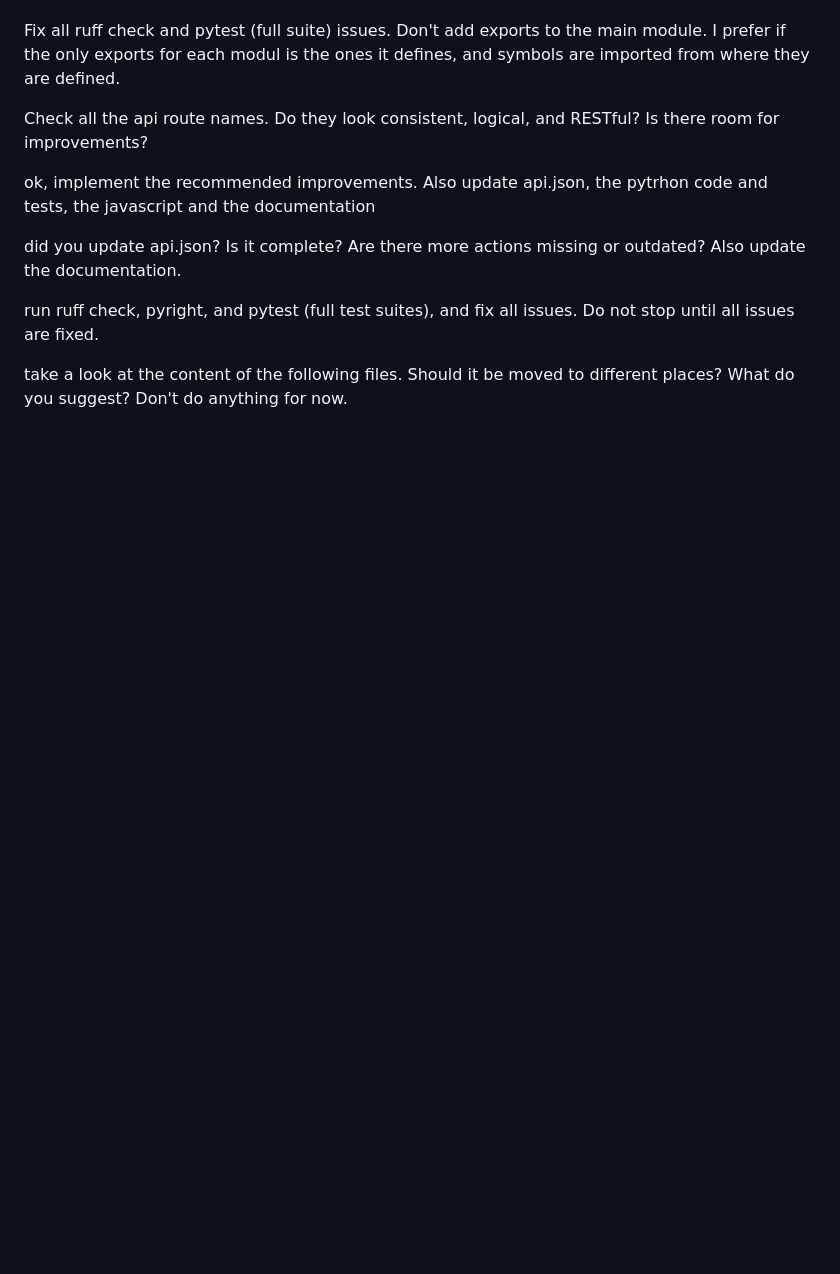
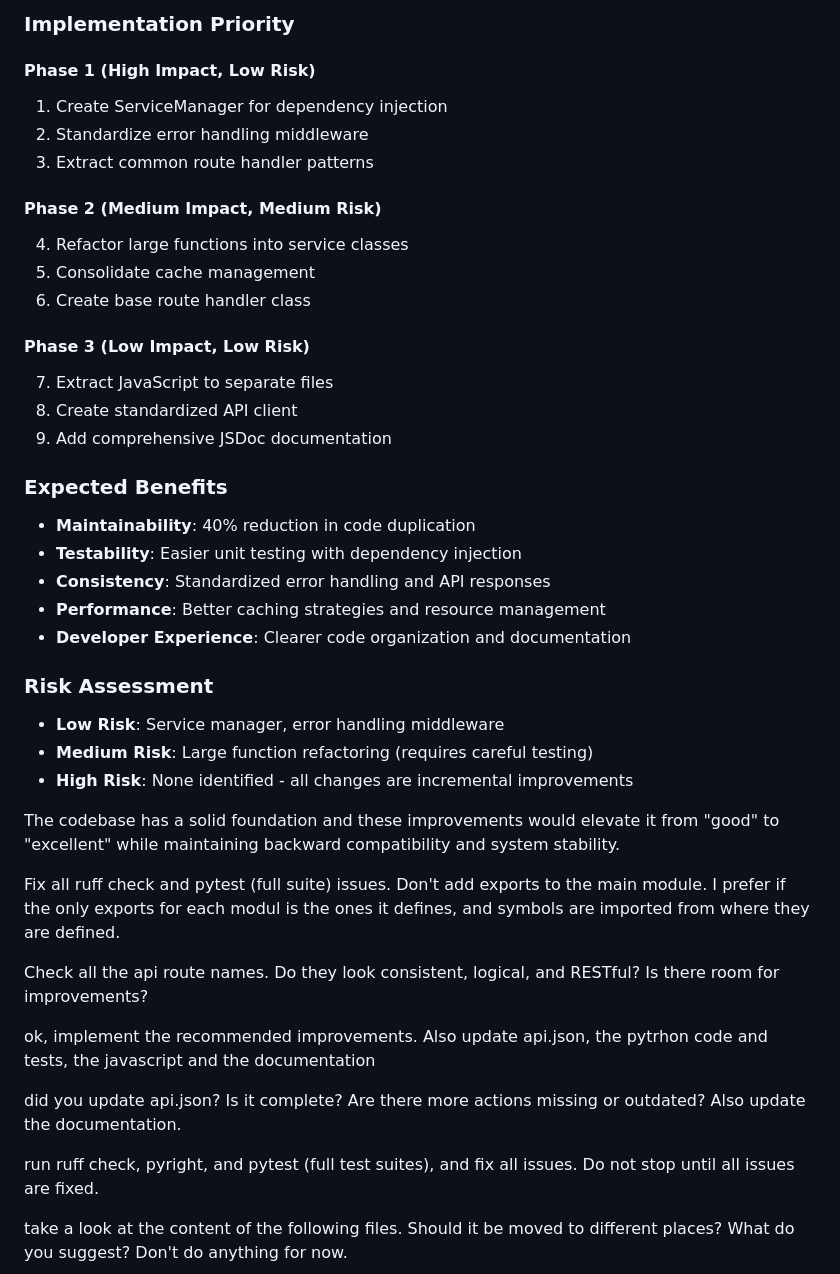
Before and after one commit to devernay/blinkpy-flask, a Markdown page: IMPLEMENTATION.md, the part around one of its changes. Rendered like a GitHub page; blank space fills up the shorter version.

```diff
--- a/IMPLEMENTATION.md
+++ b/IMPLEMENTATION.md
@@ -355,3 +467,35 @@ Recent Clips: Would show motion-triggered clips immediately without waiting for
+### **Implementation Priority**
+
+#### **Phase 1 (High Impact, Low Risk)**
+1. Create ServiceManager for dependency injection
+2. Standardize error handling middleware
+3. Extract common route handler patterns
+
+#### **Phase 2 (Medium Impact, Medium Risk)**
+4. Refactor large functions into service classes
+5. Consolidate cache management
+6. Create base route handler class
+
+#### **Phase 3 (Low Impact, Low Risk)**
+7. Extract JavaScript to separate files
+8. Create standardized API client
+9. Add comprehensive JSDoc documentation
+
+### **Expected Benefits**
+
+- **Maintainability**: 40% reduction in code duplication
+- **Testability**: Easier unit testing with dependency injection
+- **Consistency**: Standardized error handling and API responses
+- **Performance**: Better caching strategies and resource management
+- **Developer Experience**: Clearer code organization and documentation
+
+### **Risk Assessment**
+
+- **Low Risk**: Service manager, error handling middleware
+- **Medium Risk**: Large function refactoring (requires careful testing)
+- **High Risk**: None identified - all changes are incremental improvements
+
+The codebase has a solid foundation and these improvements would elevate it from "good" to "excellent" while maintaining backward compatibility and system stability.
 
 Fix all ruff check and pytest (full suite) issues. Don't add exports to the main module. I prefer if the only exports for each modul is the ones it defines, and symbols are imported from where they are defined.
 
```
Also changed, not shown: other parts of IMPLEMENTATION.md (+128 -16 lines).
